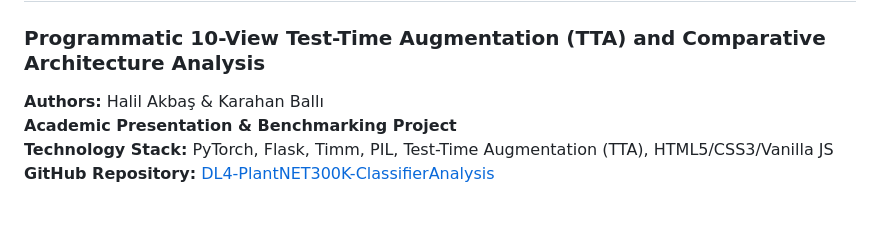
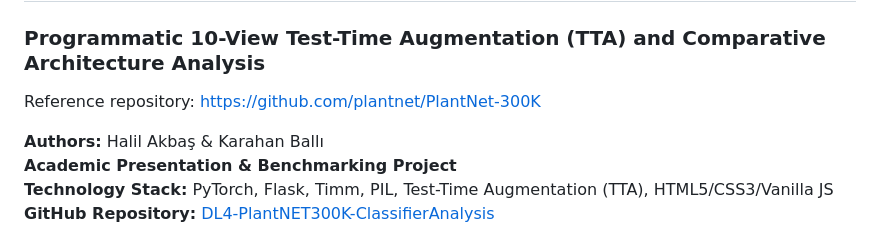
Before and after one commit to halilakbas11/DL4-PlantNET300K-ClassifierAnalysis, a Markdown page: README.md, the part around the change. GitHub-like rendering; blank space fills up the shorter version.

```diff
--- a/README.md
+++ b/README.md
@@ -1,5 +1,6 @@
 # Multi-Model Plant & Tree Identification and Benchmarking Platform
 ### Programmatic 10-View Test-Time Augmentation (TTA) and Comparative Architecture Analysis
+Reference repository: https://github.com/plantnet/PlantNet-300K
 
 **Authors:** Halil Akbaş & Karahan Ballı
 **Academic Presentation & Benchmarking Project**
```
